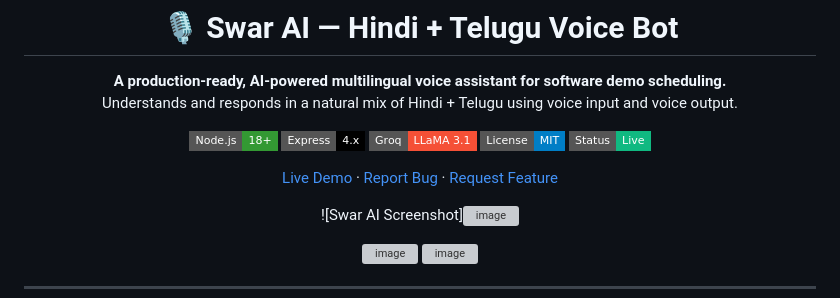
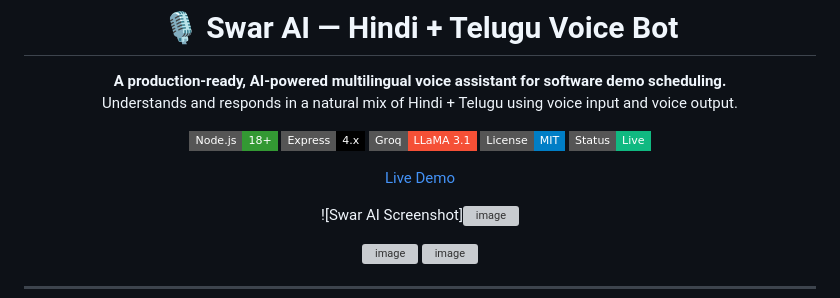
Before and after one commit to mdziyakhalifa/calling-voice-bot-telgu-hindi, a Markdown page: README.md, the part around the change. Rendered like a GitHub page; badges without logos; grey boxes are pictures that could not be loaded.

```diff
--- a/README.md
+++ b/README.md
@@ -11,7 +11,7 @@ Understands and responds in a natural mix of Hindi + Telugu using voice input an
 [![License](https://img.shields.io/badge/License-MIT-blue?style=flat-square)](LICENSE)
 [![Status](https://img.shields.io/badge/Status-Live-10b981?style=flat-square)]()
 
-[Live Demo](https://calling-voice-bot-telgu-hindi.onrender.com/) · [Report Bug](../../issues) · [Request Feature](../../issues)
+[Live Demo](https://calling-voice-bot-telgu-hindi.onrender.com/)
 
 ![Swar AI Screenshot]<img width="1919" height="913" alt="image" src="https://github.com/user-attachments/assets/92c4d005-fc4a-4142-88a7-4169ea181382" />
 
```
